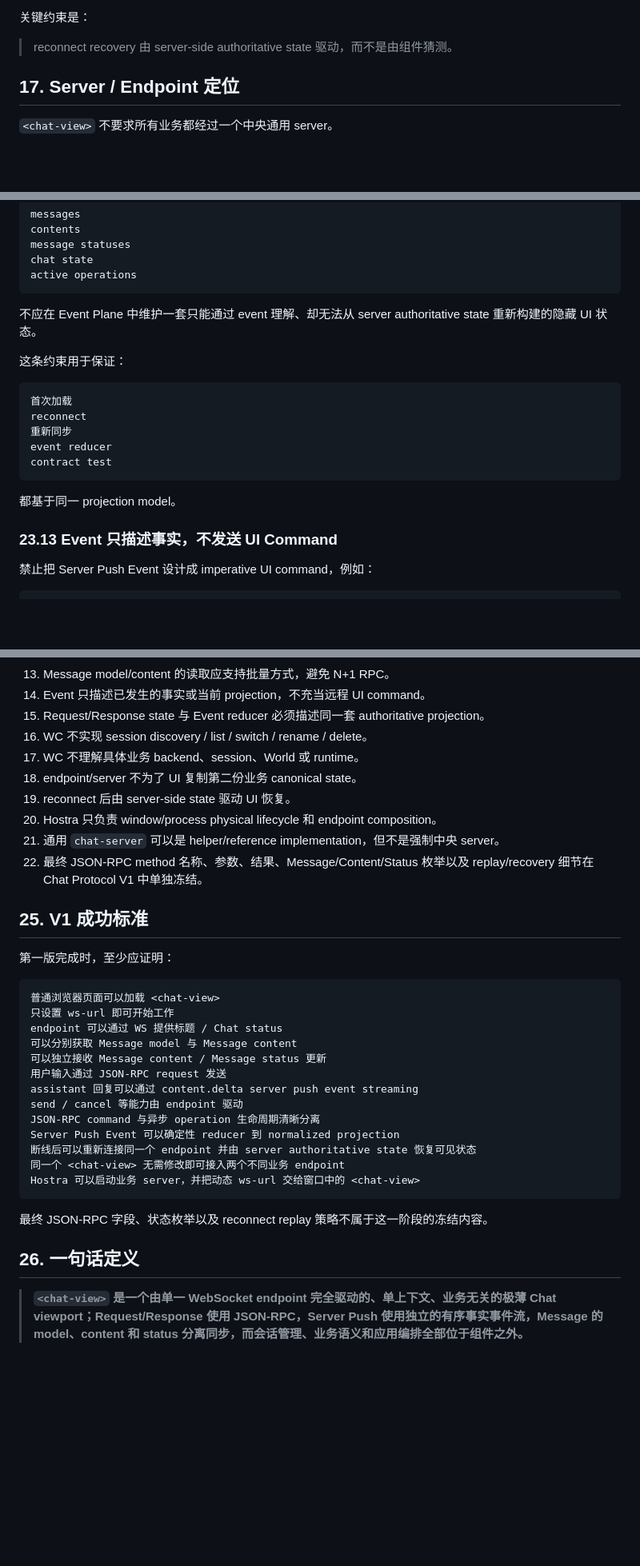
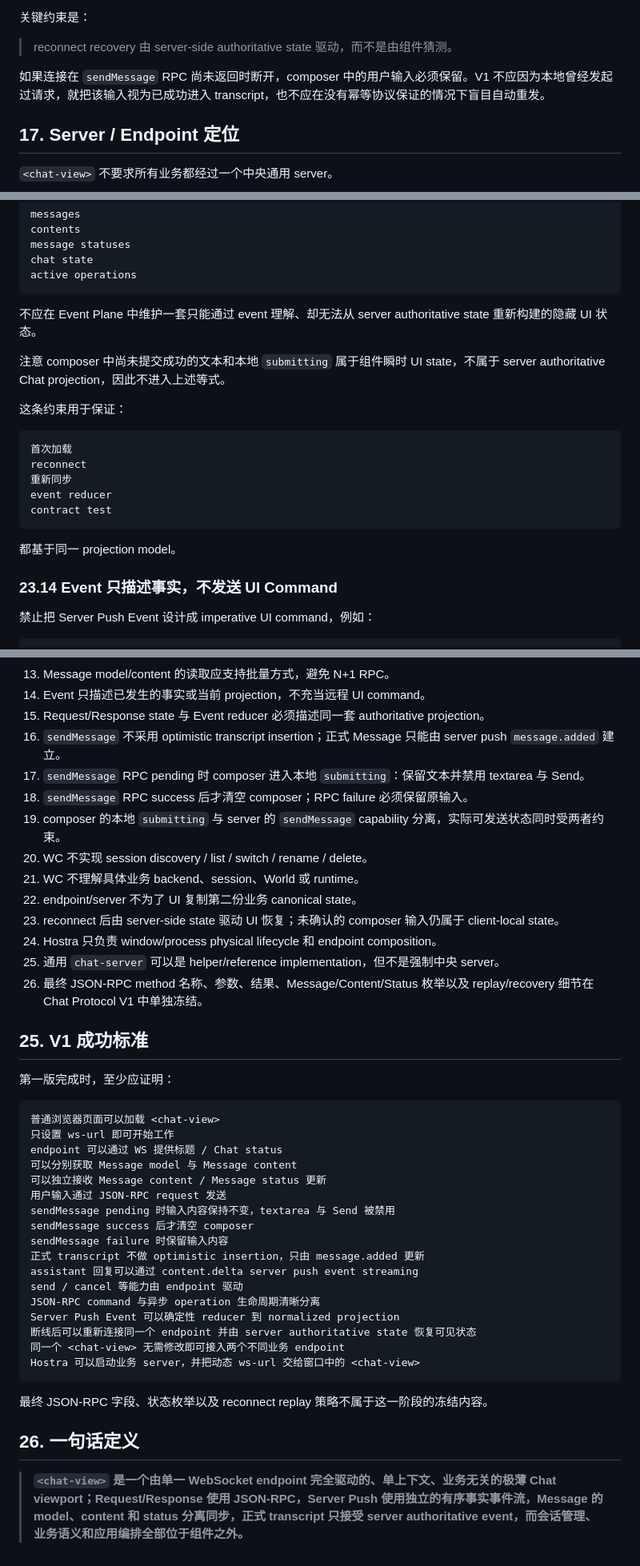
Before and after one commit to lithdoo/web-component-server, a Markdown page: CHAT_COMPONENT_SERVER_DESIGN.md, 3 parts joined by grey strips. Shown at 80% size. Rendered like a GitHub page; blank space fills up the shorter version.

````diff
--- a/CHAT_COMPONENT_SERVER_DESIGN.md
+++ b/CHAT_COMPONENT_SERVER_DESIGN.md
@@ -603,6 +607,8 @@ chat-view 重建 projection
 关键约束是：
 
 > reconnect recovery 由 server-side authoritative state 驱动，而不是由组件猜测。
+
+如果连接在 `sendMessage` RPC 尚未返回时断开，composer 中的用户输入必须保留。V1 不应因为本地曾经发起过请求，就把该输入视为已成功进入 transcript，也不应在没有幂等协议保证的情况下盲目自动重发。
 
 ## 17. Server / Endpoint 定位
 
@@ -1238,6 +1365,8 @@ active operations
 
 不应在 Event Plane 中维护一套只能通过 event 理解、却无法从 server authoritative state 重新构建的隐藏 UI 状态。
 
+注意 composer 中尚未提交成功的文本和本地 `submitting` 属于组件瞬时 UI state，不属于 server authoritative Chat projection，因此不进入上述等式。
+
 这条约束用于保证：
 
 ```text
@@ -1250,7 +1379,7 @@ contract test
 
 都基于同一 projection model。
 
-### 23.13 Event 只描述事实，不发送 UI Command
+### 23.14 Event 只描述事实，不发送 UI Command
 
 禁止把 Server Push Event 设计成 imperative UI command，例如：
 
@@ -1330,13 +1459,17 @@ attachment
 13. Message model/content 的读取应支持批量方式，避免 N+1 RPC。
 14. Event 只描述已发生的事实或当前 projection，不充当远程 UI command。
 15. Request/Response state 与 Event reducer 必须描述同一套 authoritative projection。
-16. WC 不实现 session discovery / list / switch / rename / delete。
-17. WC 不理解具体业务 backend、session、World 或 runtime。
-18. endpoint/server 不为了 UI 复制第二份业务 canonical state。
-19. reconnect 后由 server-side state 驱动 UI 恢复。
-20. Hostra 只负责 window/process physical lifecycle 和 endpoint composition。
-21. 通用 `chat-server` 可以是 helper/reference implementation，但不是强制中央 server。
-22. 最终 JSON-RPC method 名称、参数、结果、Message/Content/Status 枚举以及 replay/recovery 细节在 Chat Protocol V1 中单独冻结。
+16. `sendMessage` 不采用 optimistic transcript insertion；正式 Message 只能由 server push `message.added` 建立。
+17. `sendMessage` RPC pending 时 composer 进入本地 `submitting`：保留文本并禁用 textarea 与 Send。
+18. `sendMessage` RPC success 后才清空 composer；RPC failure 必须保留原输入。
+19. composer 的本地 `submitting` 与 server 的 `sendMessage` capability 分离，实际可发送状态同时受两者约束。
+20. WC 不实现 session discovery / list / switch / rename / delete。
+21. WC 不理解具体业务 backend、session、World 或 runtime。
+22. endpoint/server 不为了 UI 复制第二份业务 canonical state。
+23. reconnect 后由 server-side state 驱动 UI 恢复；未确认的 composer 输入仍属于 client-local state。
+24. Hostra 只负责 window/process physical lifecycle 和 endpoint composition。
+25. 通用 `chat-server` 可以是 helper/reference implementation，但不是强制中央 server。
+26. 最终 JSON-RPC method 名称、参数、结果、Message/Content/Status 枚举以及 replay/recovery 细节在 Chat Protocol V1 中单独冻结。
 
 ## 25. V1 成功标准
 
@@ -1349,6 +1482,10 @@ endpoint 可以通过 WS 提供标题 / Chat status
 可以分别获取 Message model 与 Message content
 可以独立接收 Message content / Message status 更新
 用户输入通过 JSON-RPC request 发送
+sendMessage pending 时输入内容保持不变，textarea 与 Send 被禁用
+sendMessage success 后才清空 composer
+sendMessage failure 时保留输入内容
+正式 transcript 不做 optimistic insertion，只由 message.added 更新
 assistant 回复可以通过 content.delta server push event streaming
 send / cancel 等能力由 endpoint 驱动
 JSON-RPC command 与异步 operation 生命周期清晰分离
@@ -1362,4 +1499,4 @@ Hostra 可以启动业务 server，并把动态 ws-url 交给窗口中的 <chat-
 
 ## 26. 一句话定义
 
-> **`<chat-view>` 是一个由单一 WebSocket endpoint 完全驱动的、单上下文、业务无关的极薄 Chat viewport；Request/Response 使用 JSON-RPC，Server Push 使用独立的有序事实事件流，Message 的 model、content 和 status 分离同步，而会话管理、业务语义和应用编排全部位于组件之外。**
+> **`<chat-view>` 是一个由单一 WebSocket endpoint 完全驱动的、单上下文、业务无关的极薄 Chat viewport；Request/Response 使用 JSON-RPC，Server Push 使用独立的有序事实事件流，Message 的 model、content 和 status 分离同步，正式 transcript 只接受 server authoritative event，而会话管理、业务语义和应用编排全部位于组件之外。**
````
Also changed, not shown: other parts of CHAT_COMPONENT_SERVER_DESIGN.md (+127 -2 lines).
